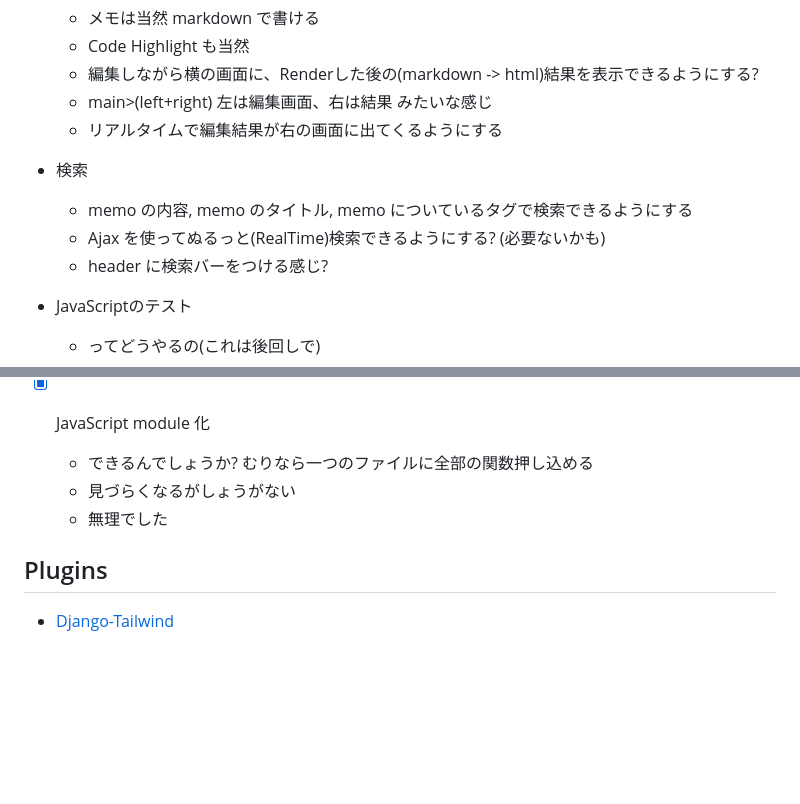
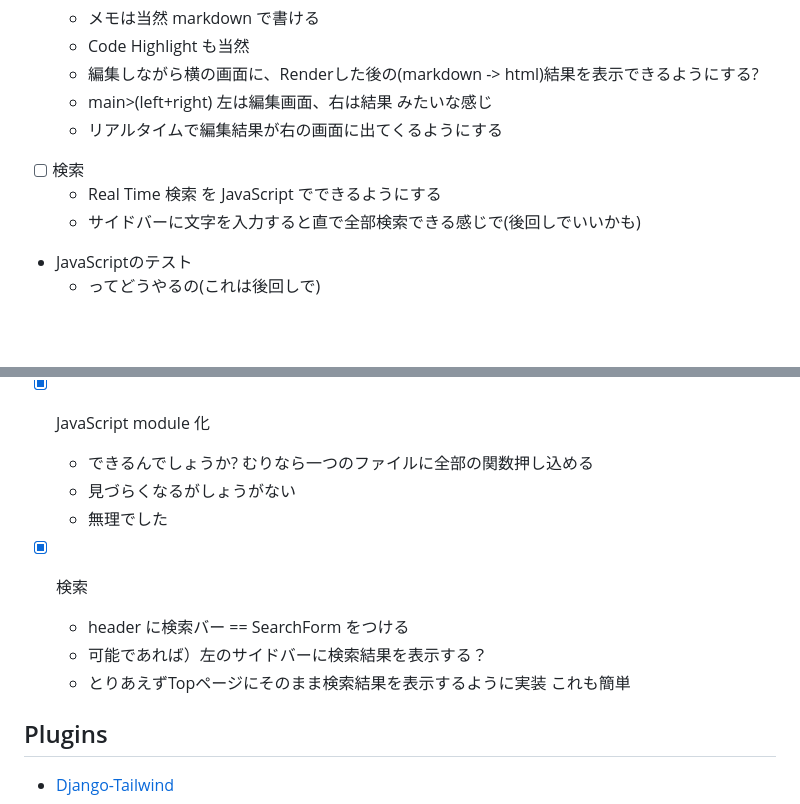
Before and after one commit to Lootmann/django-memo, a Markdown page: README.md, 2 parts joined by grey strips. GitHub-like rendering; blank space fills up the shorter version.

Commit message:
README: done todo - impl search form, add new todo

```diff
--- a/README.md
+++ b/README.md
@@ -57,10 +57,9 @@ make
   - main>(left+right) 左は編集画面、右は結果 みたいな感じ
   - リアルタイムで編集結果が右の画面に出てくるようにする
 
-- 検索
-  - memo の内容, memo のタイトル, memo についているタグで検索できるようにする
-  - Ajax を使ってぬるっと(RealTime)検索できるようにする? (必要ないかも)
-  - header に検索バーをつける感じ?
+- [ ] 検索
+  - Real Time 検索 を JavaScript でできるようにする
+  - サイドバーに文字を入力すると直で全部検索できる感じで(後回しでいいかも)
 
 - JavaScriptのテスト
   - ってどうやるの(これは後回しで)
@@ -97,6 +96,11 @@ make
   - 見づらくなるがしょうがない
   - 無理でした
 
+- [x] 検索
+  - header に検索バー == SearchForm をつける
+  - 可能であれば）左のサイドバーに検索結果を表示する？
+  - とりあえずTopページにそのまま検索結果を表示するように実装 これも簡単
+
 ## Plugins
 
 - [Django-Tailwind](https://django-tailwind.readthedocs.io/en/latest/installation.html)
```
